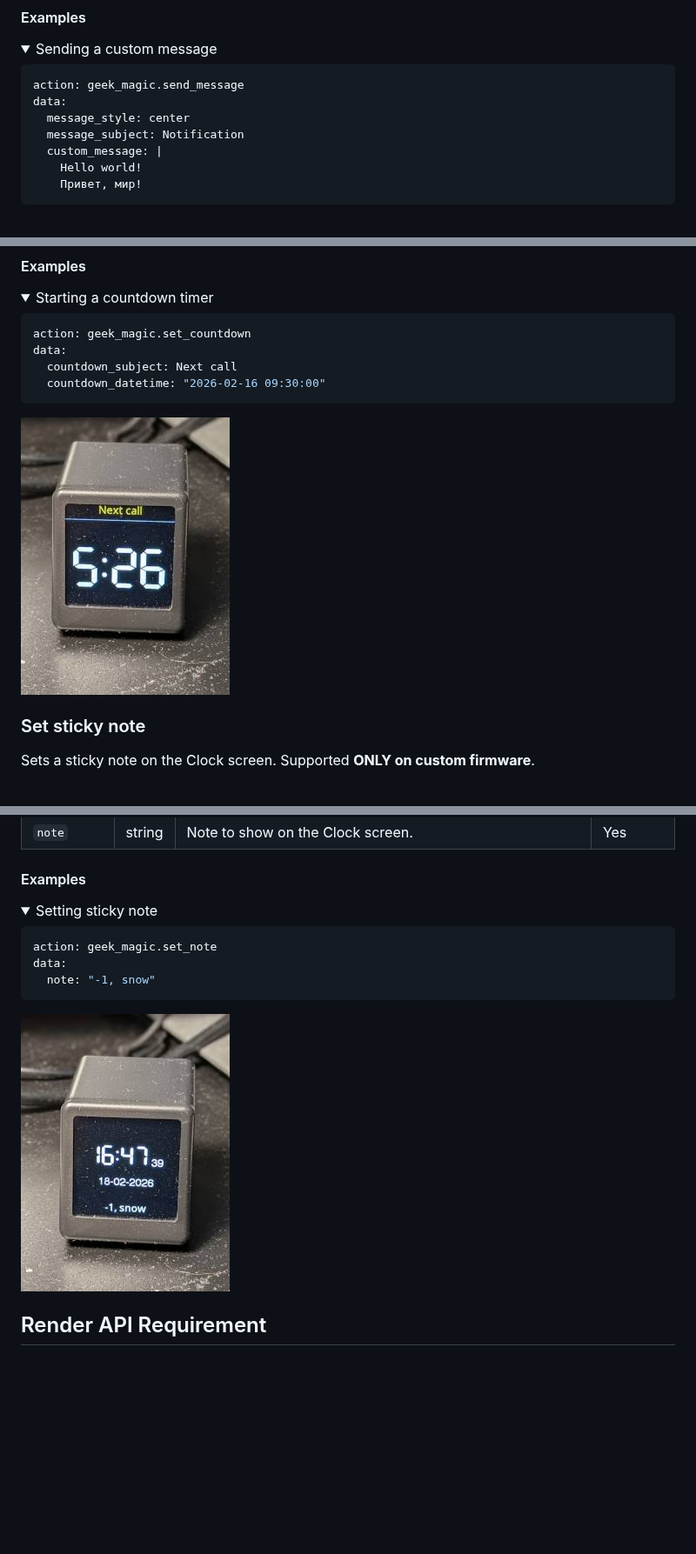
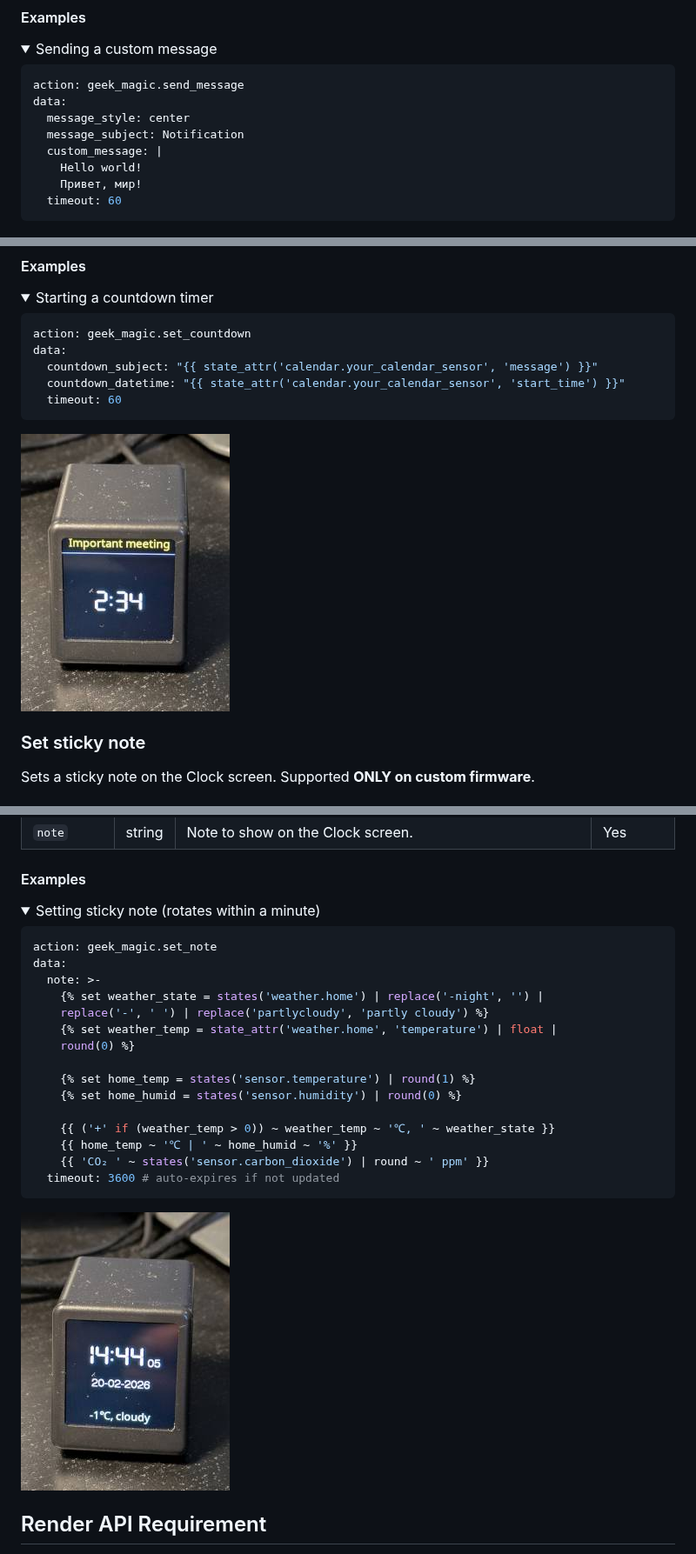
Before and after one commit to aydarik/hass-geekmagic, a Markdown page: README.md, 3 parts joined by grey strips. Shown at 87% size. GitHub-like rendering; pictures changed too: images/photo_custom_countdown.jpg, images/photo_custom_note.jpg; folded sections open; blank space fills up the shorter version.

Commit message:
adjusts readme

````diff
--- a/README.md
+++ b/README.md
@@ -489,6 +489,7 @@ data:
   custom_message: |
     Hello world!
     Привет, мир!
+  timeout: 60
 ```
 
 </details>
@@ -515,8 +532,9 @@ Start a countdown timer to a specified date and time. Supported **ONLY on custom
 ```yaml
 action: geek_magic.set_countdown
 data:
-  countdown_subject: Next call
-  countdown_datetime: "2026-02-16 09:30:00"
+  countdown_subject: "{{ state_attr('calendar.your_calendar_sensor', 'message') }}"
+  countdown_datetime: "{{ state_attr('calendar.your_calendar_sensor', 'start_time') }}"
+  timeout: 60
 ```
 
 </details>
@@ -537,12 +555,24 @@ Sets a sticky note on the Clock screen. Supported **ONLY on custom firmware**.
 #### Examples
 
 <details>
-<summary>Setting sticky note</summary>
+<summary>Setting sticky note (rotates within a minute)</summary>
 
 ```yaml
 action: geek_magic.set_note
 data:
-  note: "-1, snow"
+  note: >-
+    {% set weather_state = states('weather.home') | replace('-night', '') |
+    replace('-', ' ') | replace('partlycloudy', 'partly cloudy') %}
+    {% set weather_temp = state_attr('weather.home', 'temperature') | float |
+    round(0) %}
+
+    {% set home_temp = states('sensor.temperature') | round(1) %}
+    {% set home_humid = states('sensor.humidity') | round(0) %}
+
+    {{ ('+' if (weather_temp > 0)) ~ weather_temp ~ '℃, ' ~ weather_state }}
+    {{ home_temp ~ '℃ | ' ~ home_humid ~ '%' }}
+    {{ 'CO₂ ' ~ states('sensor.carbon_dioxide') | round ~ ' ppm' }}
+  timeout: 3600 # auto-expires if not updated
 ```
 
 </details>
````
Also changed, not shown: other parts of README.md (+16 -0 lines), images/photo_custom_gauge.jpg (added).
